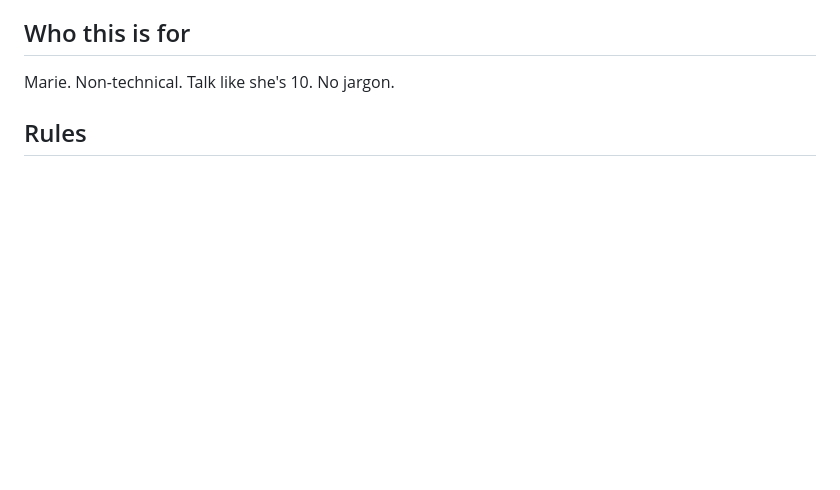
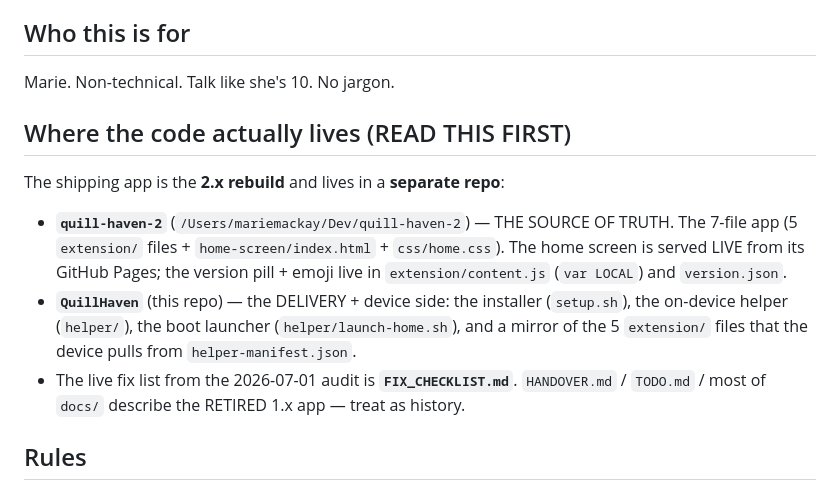
Before and after one commit to stjohnbuilds/quill-haven, a Markdown page: CLAUDE.md, the part around the change. Rendered like a GitHub page; blank space fills up the shorter version.

Commit message:
auto-backup: rolling — last edit 2026-07-01 17:30:39

```diff
--- a/CLAUDE.md
+++ b/CLAUDE.md
@@ -25,6 +25,18 @@ Quill Haven.
 
 ## Who this is for
 Marie. Non-technical. Talk like she's 10. No jargon.
+
+## Where the code actually lives (READ THIS FIRST)
+The shipping app is the **2.x rebuild** and lives in a **separate repo**:
+- **`quill-haven-2`** (`/Users/mariemackay/Dev/quill-haven-2`) — THE SOURCE OF TRUTH.
+  The 7-file app (5 `extension/` files + `home-screen/index.html` + `css/home.css`).
+  The home screen is served LIVE from its GitHub Pages; the version pill + emoji live
+  in `extension/content.js` (`var LOCAL`) and `version.json`.
+- **`QuillHaven`** (this repo) — the DELIVERY + device side: the installer (`setup.sh`),
+  the on-device helper (`helper/`), the boot launcher (`helper/launch-home.sh`), and a
+  mirror of the 5 `extension/` files that the device pulls from `helper-manifest.json`.
+- The live fix list from the 2026-07-01 audit is **`FIX_CHECKLIST.md`**. `HANDOVER.md`
+  / `TODO.md` / most of `docs/` describe the RETIRED 1.x app — treat as history.
 
 ## Rules
 - NEVER create duplicate components — check what exists first
```
